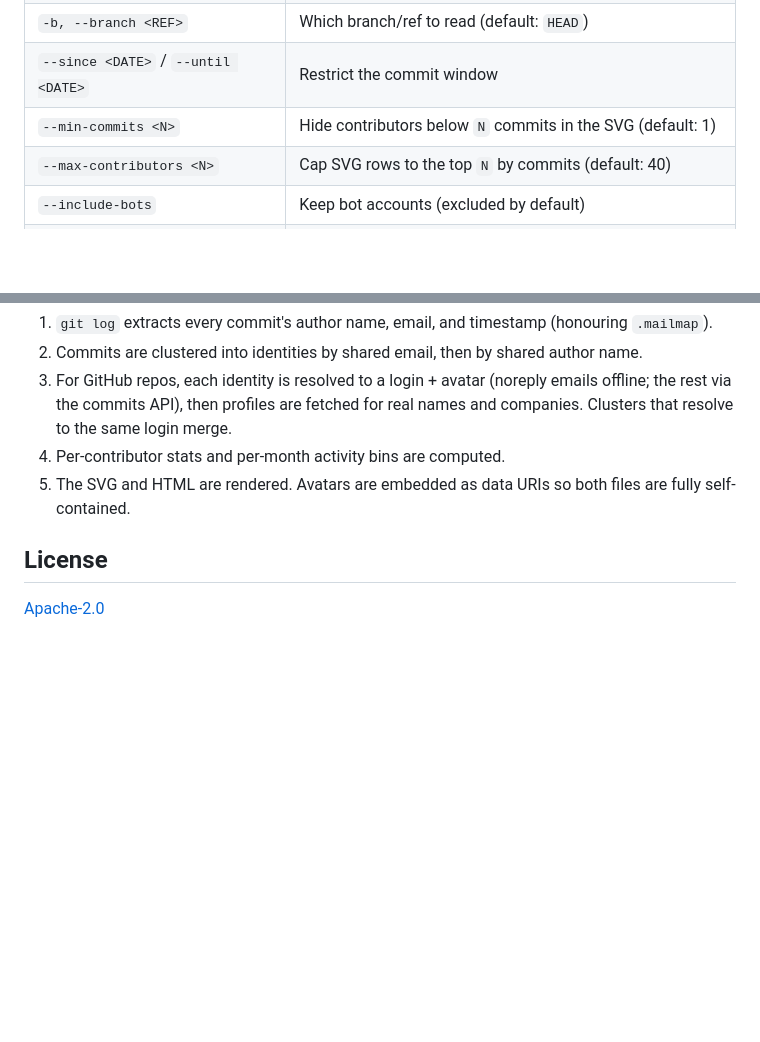
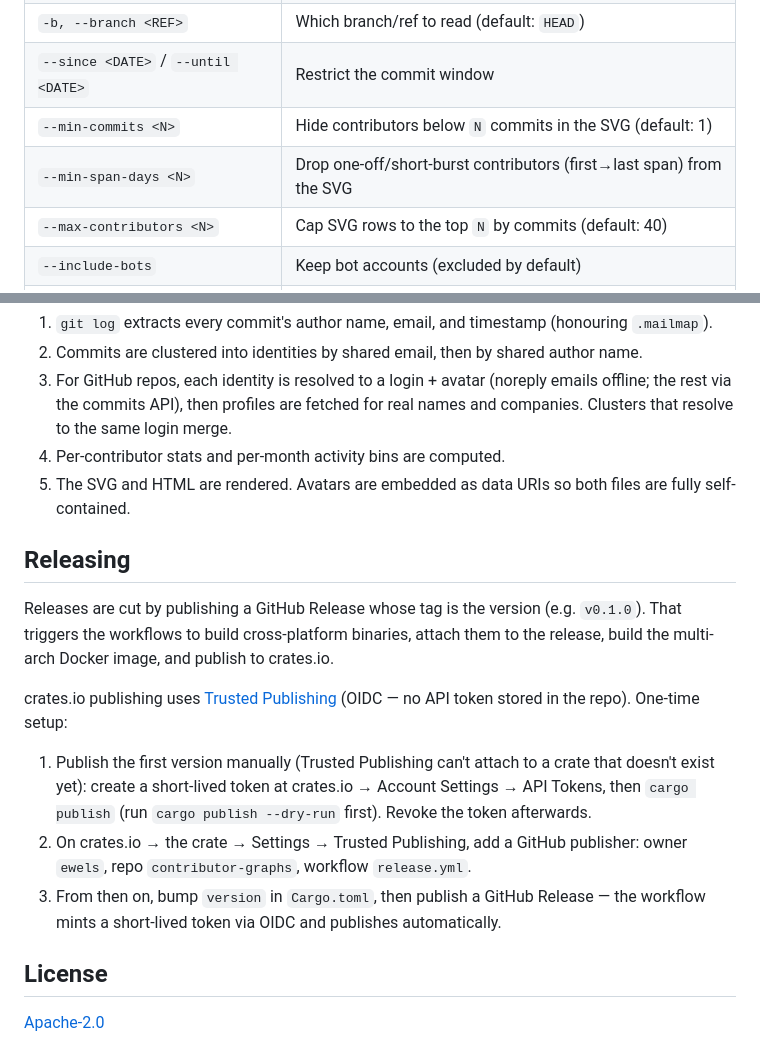
Before and after one commit to ewels/contributor-graphs, a Markdown page: README.md, 2 parts joined by grey strips. GitHub-like rendering; blank space fills up the shorter version.

```diff
--- a/README.md
+++ b/README.md
@@ -120,6 +120,7 @@ Pass `--no-github` to skip all network calls and render from git data alone.
 | `-b, --branch <REF>`                | Which branch/ref to read (default: `HEAD`)                           |
 | `--since <DATE>` / `--until <DATE>` | Restrict the commit window                                           |
 | `--min-commits <N>`                 | Hide contributors below `N` commits in the SVG (default: 1)          |
+| `--min-span-days <N>`               | Drop one-off/short-burst contributors (first→last span) from the SVG |
 | `--max-contributors <N>`            | Cap SVG rows to the top `N` by commits (default: 40)                 |
 | `--include-bots`                    | Keep bot accounts (excluded by default)                              |
 | `--exclude <PATTERN>`               | Drop contributors matching a name/login (repeatable)                 |
@@ -202,6 +203,25 @@ contributor-graphs nf-core/methylseq --identities identities.tsv
 5. The SVG and HTML are rendered. Avatars are embedded as data URIs so both
    files are fully self-contained.
 
+## Releasing
+
+Releases are cut by publishing a GitHub Release whose tag is the version
+(e.g. `v0.1.0`). That triggers the workflows to build cross-platform binaries,
+attach them to the release, build the multi-arch Docker image, and publish to
+crates.io.
+
+crates.io publishing uses [Trusted Publishing](https://crates.io/docs/trusted-publishing)
+(OIDC — no API token stored in the repo). One-time setup:
+
+1. Publish the first version manually (Trusted Publishing can't attach to a
+   crate that doesn't exist yet): create a short-lived token at crates.io →
+   Account Settings → API Tokens, then `cargo publish` (run `cargo publish
+--dry-run` first). Revoke the token afterwards.
+2. On crates.io → the crate → Settings → Trusted Publishing, add a GitHub
+   publisher: owner `ewels`, repo `contributor-graphs`, workflow `release.yml`.
+3. From then on, bump `version` in `Cargo.toml`, then publish a GitHub Release —
+   the workflow mints a short-lived token via OIDC and publishes automatically.
+
 ## License
 
 [Apache-2.0](LICENSE)
```
Also changed, not shown: docs/og-card.png (added), 5 other files.
